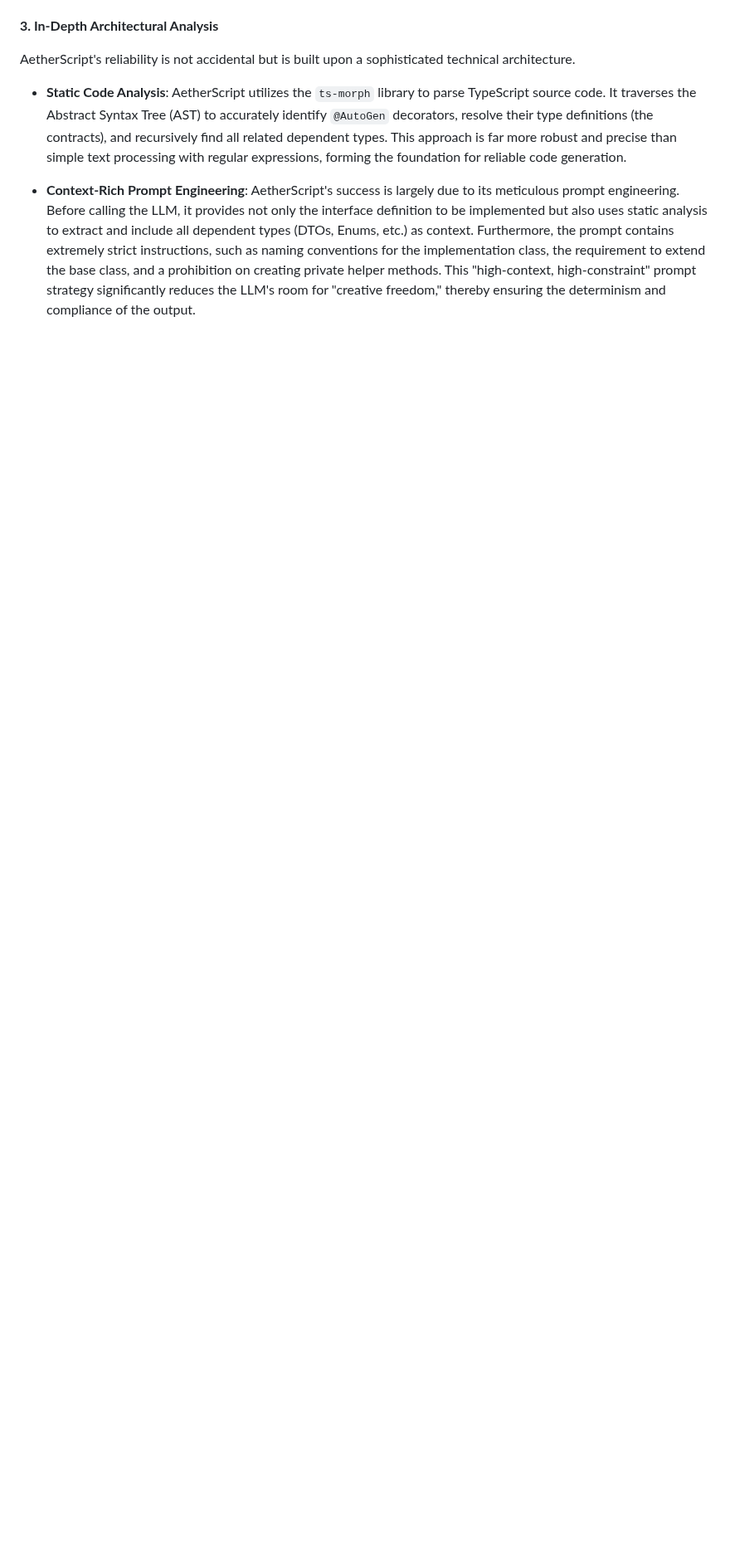
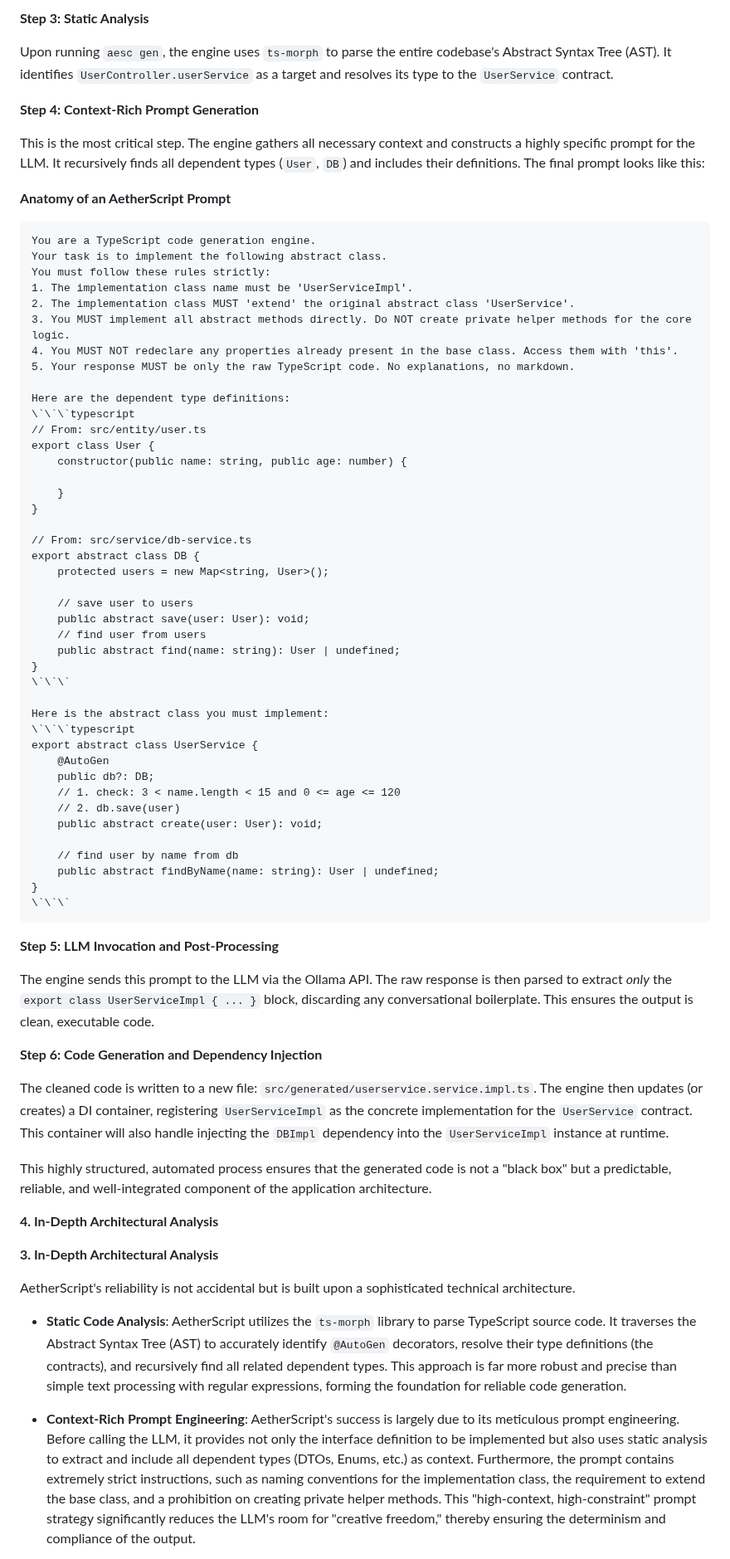
Before and after one commit to Pabears/AetherScript, a Markdown page: AetherScript_Paper.md, the part around one of its changes. Shown at 83% size. Drawn GitHub-style; blank space fills up the shorter version.

````diff
--- a/AetherScript_Paper.md
+++ b/AetherScript_Paper.md
@@ -31,3 +68,70 @@ This model confines the AI's creativity within a well-defined sandbox, ensuring
+**Step 3: Static Analysis**
+
+Upon running `aesc gen`, the engine uses `ts-morph` to parse the entire codebase's Abstract Syntax Tree (AST). It identifies `UserController.userService` as a target and resolves its type to the `UserService` contract.
+
+**Step 4: Context-Rich Prompt Generation**
+
+This is the most critical step. The engine gathers all necessary context and constructs a highly specific prompt for the LLM. It recursively finds all dependent types (`User`, `DB`) and includes their definitions. The final prompt looks like this:
+
+**Anatomy of an AetherScript Prompt**
+
+```
+You are a TypeScript code generation engine.
+Your task is to implement the following abstract class.
+You must follow these rules strictly:
+1. The implementation class name must be 'UserServiceImpl'.
+2. The implementation class MUST 'extend' the original abstract class 'UserService'.
+3. You MUST implement all abstract methods directly. Do NOT create private helper methods for the core logic.
+4. You MUST NOT redeclare any properties already present in the base class. Access them with 'this'.
+5. Your response MUST be only the raw TypeScript code. No explanations, no markdown.
+
+Here are the dependent type definitions:
+\`\`\`typescript
+// From: src/entity/user.ts
+export class User {
+    constructor(public name: string, public age: number) {
+
+    }
+}
+
+// From: src/service/db-service.ts
+export abstract class DB {
+    protected users = new Map<string, User>();
+
+    // save user to users
+    public abstract save(user: User): void;
+    // find user from users
+    public abstract find(name: string): User | undefined;
+}
+\`\`\`
+
+Here is the abstract class you must implement:
+\`\`\`typescript
+export abstract class UserService {
+    @AutoGen
+    public db?: DB;
+    // 1. check: 3 < name.length < 15 and 0 <= age <= 120
+    // 2. db.save(user)
+    public abstract create(user: User): void;
+
+    // find user by name from db
+    public abstract findByName(name: string): User | undefined;
+}
+\`\`\`
+```
+
+**Step 5: LLM Invocation and Post-Processing**
+
+The engine sends this prompt to the LLM via the Ollama API. The raw response is then parsed to extract *only* the `export class UserServiceImpl { ... }` block, discarding any conversational boilerplate. This ensures the output is clean, executable code.
+
+**Step 6: Code Generation and Dependency Injection**
+
+The cleaned code is written to a new file: `src/generated/userservice.service.impl.ts`. The engine then updates (or creates) a DI container, registering `UserServiceImpl` as the concrete implementation for the `UserService` contract. This container will also handle injecting the `DBImpl` dependency into the `UserServiceImpl` instance at runtime.
+
+This highly structured, automated process ensures that the generated code is not a "black box" but a predictable, reliable, and well-integrated component of the application architecture.
+
+**4. In-Depth Architectural Analysis**
+
 **3. In-Depth Architectural Analysis**
 
 AetherScript's reliability is not accidental but is built upon a sophisticated technical architecture.
````
Also changed, not shown: other parts of AetherScript_Paper.md (+40 -3 lines).
